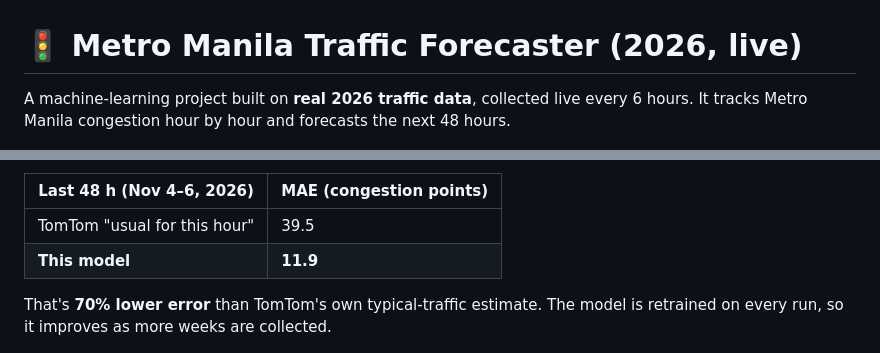
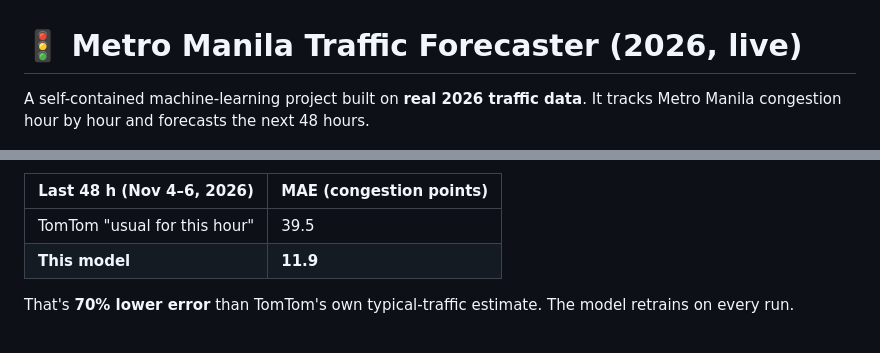
Before and after one commit to MicoleKurt/metro-manila-traffic-forecaster, a Markdown page: README.md, 2 parts joined by grey strips. Rendered like a GitHub page.

```diff
--- a/README.md
+++ b/README.md
@@ -1,6 +1,6 @@
 # 🚦 Metro Manila Traffic Forecaster (2026, live)
 
-A machine-learning project built on **real 2026 traffic data**, collected live every 6 hours. It tracks Metro Manila congestion hour by hour and forecasts the next 48 hours.
+A self-contained machine-learning project built on **real 2026 traffic data**. It tracks Metro Manila congestion hour by hour and forecasts the next 48 hours.
 
 ![Live vs usual](assets/01_live_vs_usual.png)
 
@@ -56,7 +39,7 @@ The hourly Action then fills [`live/segments.csv`](live/). After a day of readin
 | TomTom "usual for this hour" | 39.5 |
 | **This model** | **11.9** |
 
-That's **70% lower error** than TomTom's own typical-traffic estimate. The model is retrained on every run, so it improves as more weeks are collected.
+That's **70% lower error** than TomTom's own typical-traffic estimate. The model retrains on every run.
 
 ![Test](assets/06_test_actual_vs_pred.png)
 ![Forecast](assets/07_forecast_48h.png)
```
Also changed, not shown: other parts of README.md (+5 -21 lines), LINKEDIN_POST.md (+2 -2 lines), PROMPT.md (+1 -1 lines), assets/07_forecast_48h.png, assets/08_feature_importance.png, 7 other files.
